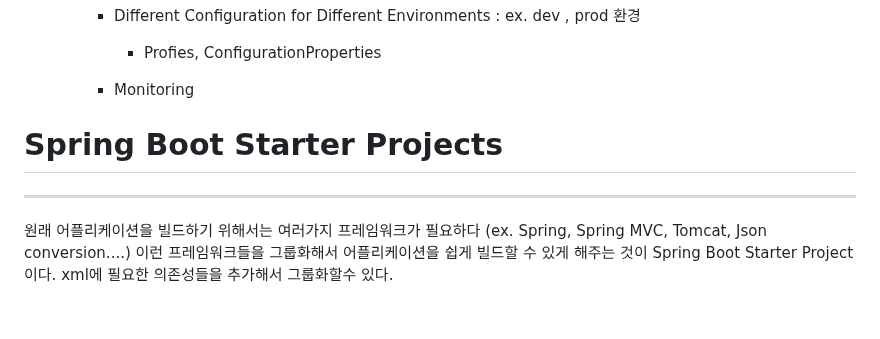
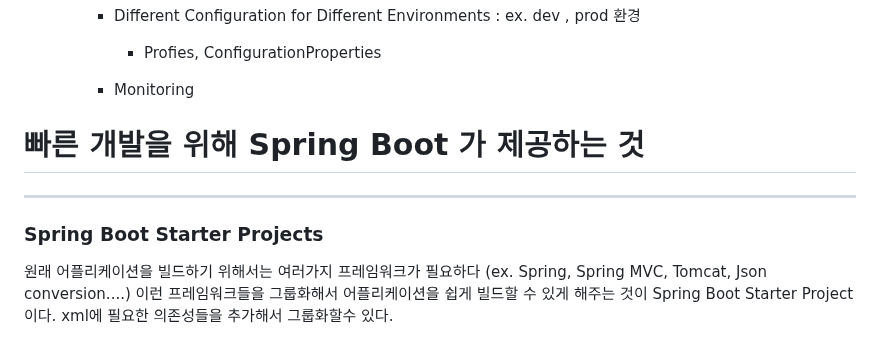
Before and after one commit to 22sonamu/spring_boot, a Markdown page: learn-spring-boot/README.md, the part around one of its changes. GitHub-like rendering; blank space fills up the shorter version.

Commit message:
readme 파일 수정

```diff
--- a/learn-spring-boot/README.md
+++ b/learn-spring-boot/README.md
@@ -19,9 +19,13 @@
             - Profies, ConfigurationProperties
         - Monitoring
 
-# Spring Boot Starter Projects
 
---------
+# 빠른 개발을 위해 Spring Boot 가 제공하는 것
+
+-------
+
+### Spring Boot Starter Projects
+
 
 
 원래 어플리케이션을 빌드하기 위해서는 여러가지 프레임워크가 필요하다 (ex. Spring, Spring MVC, Tomcat, Json conversion....)
```
Also changed, not shown: other parts of learn-spring-boot/README.md (+2 -2 lines).
